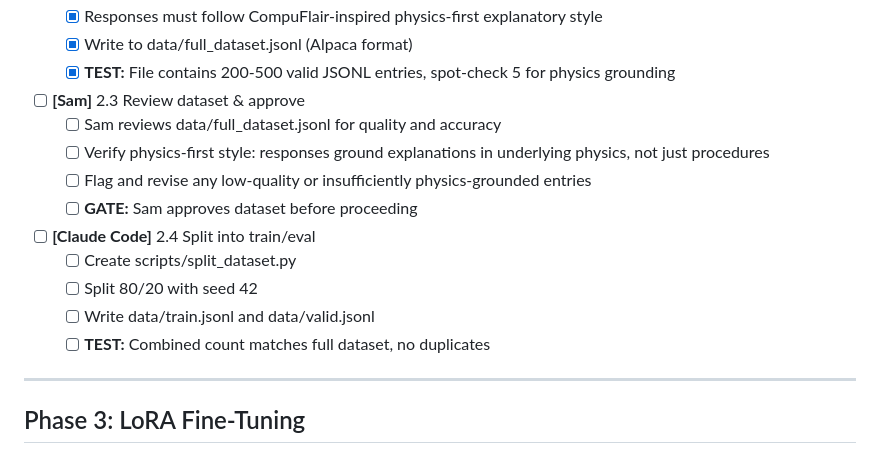
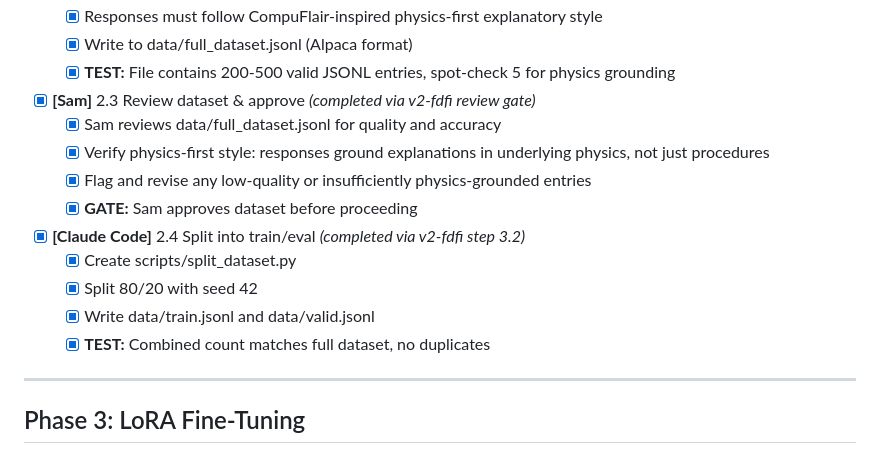
Before and after one commit to MrBesterTester/ml-training-m1, a Markdown page: docs/TODO.md, the part around the change. GitHub-like rendering.

```diff
--- a/docs/TODO.md
+++ b/docs/TODO.md
@@ -43,17 +43,17 @@
   - [x] Write to data/full_dataset.jsonl (Alpaca format)
   - [x] **TEST:** File contains 200-500 valid JSONL entries, spot-check 5 for physics grounding
 
-- [ ] **[Sam]** 2.3 Review dataset & approve
-  - [ ] Sam reviews data/full_dataset.jsonl for quality and accuracy
-  - [ ] Verify physics-first style: responses ground explanations in underlying physics, not just procedures
-  - [ ] Flag and revise any low-quality or insufficiently physics-grounded entries
-  - [ ] **GATE:** Sam approves dataset before proceeding
+- [x] **[Sam]** 2.3 Review dataset & approve *(completed via v2-fdfi review gate)*
+  - [x] Sam reviews data/full_dataset.jsonl for quality and accuracy
+  - [x] Verify physics-first style: responses ground explanations in underlying physics, not just procedures
+  - [x] Flag and revise any low-quality or insufficiently physics-grounded entries
+  - [x] **GATE:** Sam approves dataset before proceeding
 
-- [ ] **[Claude Code]** 2.4 Split into train/eval
-  - [ ] Create scripts/split_dataset.py
-  - [ ] Split 80/20 with seed 42
-  - [ ] Write data/train.jsonl and data/valid.jsonl
-  - [ ] **TEST:** Combined count matches full dataset, no duplicates
+- [x] **[Claude Code]** 2.4 Split into train/eval *(completed via v2-fdfi step 3.2)*
+  - [x] Create scripts/split_dataset.py
+  - [x] Split 80/20 with seed 42
+  - [x] Write data/train.jsonl and data/valid.jsonl
+  - [x] **TEST:** Combined count matches full dataset, no duplicates
 
 ---
 
```
Also changed, not shown: README.md (+6 -0 lines), docs/v2-fdfi-TODO.md (+7 -7 lines).
